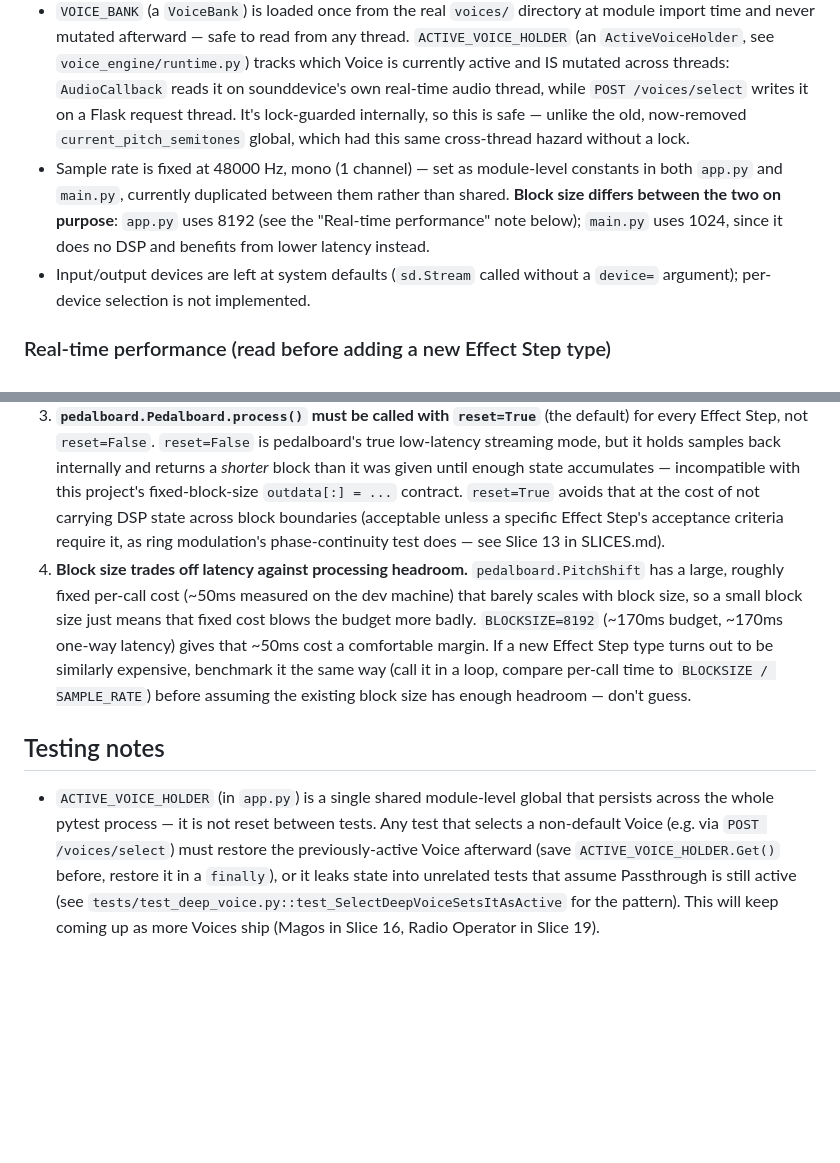
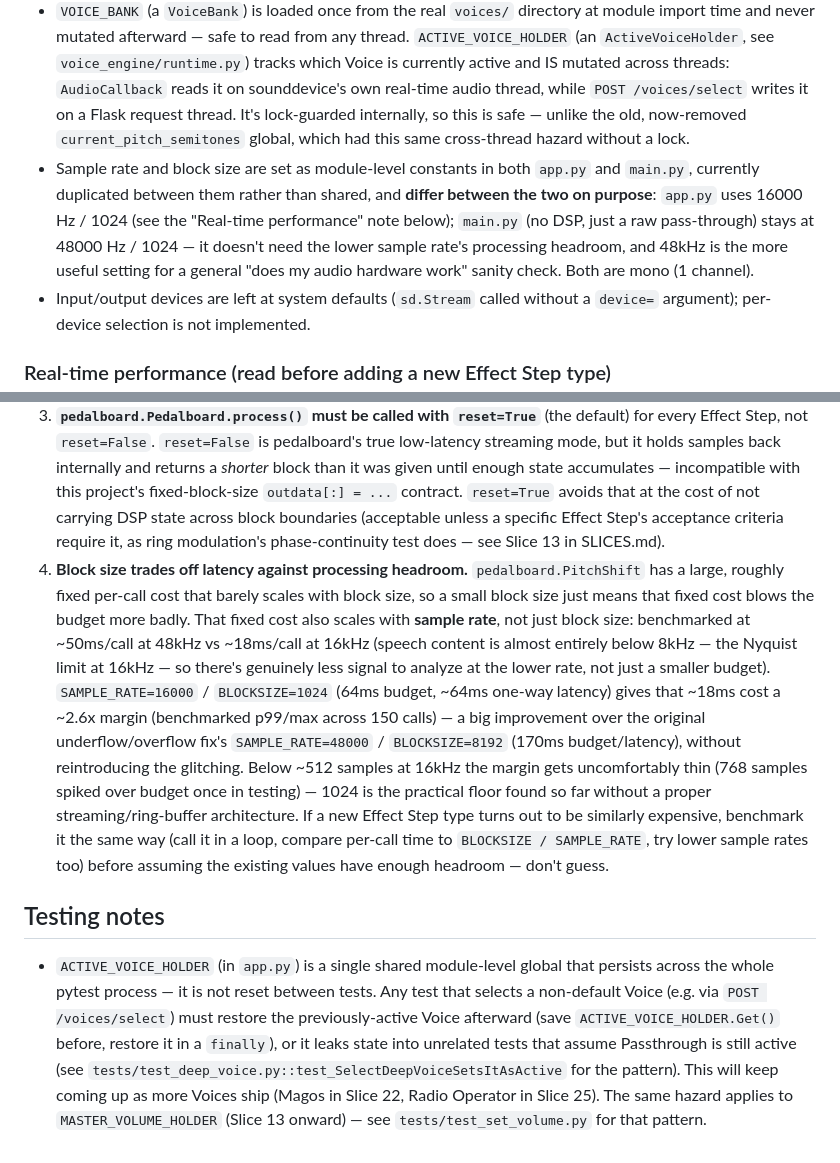
Before and after one commit to Elliot-JW-Richardson/voiceChanger, a Markdown page: CLAUDE.md, 2 parts joined by grey strips. Drawn GitHub-style; blank space fills up the shorter version.

Commit message:
:memo: CLAUDE.md — update real-time performance notes for 16kHz/1024, fix stale slice numbers

```diff
--- a/CLAUDE.md
+++ b/CLAUDE.md
@@ -54,7 +54,7 @@ Deliberate deviation from PEP 8, established starting with the Slice 1 implement
 
 - `AUDIO_STREAM` in `app.py` is a single module-level global holding the active `sd.Stream`. `/start` and `/stop` create/tear it down; `/status` reports whether it's `None`. There's no locking — this assumes a single browser client and no concurrent start/stop requests.
 - `VOICE_BANK` (a `VoiceBank`) is loaded once from the real `voices/` directory at module import time and never mutated afterward — safe to read from any thread. `ACTIVE_VOICE_HOLDER` (an `ActiveVoiceHolder`, see `voice_engine/runtime.py`) tracks which Voice is currently active and IS mutated across threads: `AudioCallback` reads it on sounddevice's own real-time audio thread, while `POST /voices/select` writes it on a Flask request thread. It's lock-guarded internally, so this is safe — unlike the old, now-removed `current_pitch_semitones` global, which had this same cross-thread hazard without a lock.
-- Sample rate is fixed at 48000 Hz, mono (1 channel) — set as module-level constants in both `app.py` and `main.py`, currently duplicated between them rather than shared. **Block size differs between the two on purpose**: `app.py` uses 8192 (see the "Real-time performance" note below); `main.py` uses 1024, since it does no DSP and benefits from lower latency instead.
+- Sample rate and block size are set as module-level constants in both `app.py` and `main.py`, currently duplicated between them rather than shared, and **differ between the two on purpose**: `app.py` uses 16000 Hz / 1024 (see the "Real-time performance" note below); `main.py` (no DSP, just a raw pass-through) stays at 48000 Hz / 1024 — it doesn't need the lower sample rate's processing headroom, and 48kHz is the more useful setting for a general "does my audio hardware work" sanity check. Both are mono (1 channel).
 - Input/output devices are left at system defaults (`sd.Stream` called without a `device=` argument); per-device selection is not implemented.
 
 ### Real-time performance (read before adding a new Effect Step type)
@@ -64,8 +64,8 @@ Deliberate deviation from PEP 8, established starting with the Slice 1 implement
 1. **Don't recompile the chain every block.** `CompileChain` can be expensive per Effect Step (see #2). `AudioCallback` must go through `COMPILED_CHAIN_CACHE` (`CompiledChainCache` in `voice_engine/engine.py`), which only recompiles when the active Voice's id actually changes, not on every block.
 2. **Don't do expensive per-step setup inside the compiled closure.** A `Compile<X>Step` function's expensive part (e.g. constructing a `pedalboard.Pedalboard`/plugin instance) must happen once, in the `Compile<X>Step` function body itself, not inside the `CompiledEffectStep` closure it returns — that closure runs every block.
 3. **`pedalboard.Pedalboard.process()` must be called with `reset=True`** (the default) for every Effect Step, not `reset=False`. `reset=False` is pedalboard's true low-latency streaming mode, but it holds samples back internally and returns a *shorter* block than it was given until enough state accumulates — incompatible with this project's fixed-block-size `outdata[:] = ...` contract. `reset=True` avoids that at the cost of not carrying DSP state across block boundaries (acceptable unless a specific Effect Step's acceptance criteria require it, as ring modulation's phase-continuity test does — see Slice 13 in SLICES.md).
-4. **Block size trades off latency against processing headroom.** `pedalboard.PitchShift` has a large, roughly fixed per-call cost (~50ms measured on the dev machine) that barely scales with block size, so a small block size just means that fixed cost blows the budget more badly. `BLOCKSIZE=8192` (~170ms budget, ~170ms one-way latency) gives that ~50ms cost a comfortable margin. If a new Effect Step type turns out to be similarly expensive, benchmark it the same way (call it in a loop, compare per-call time to `BLOCKSIZE / SAMPLE_RATE`) before assuming the existing block size has enough headroom — don't guess.
+4. **Block size trades off latency against processing headroom.** `pedalboard.PitchShift` has a large, roughly fixed per-call cost that barely scales with block size, so a small block size just means that fixed cost blows the budget more badly. That fixed cost also scales with **sample rate**, not just block size: benchmarked at ~50ms/call at 48kHz vs ~18ms/call at 16kHz (speech content is almost entirely below 8kHz — the Nyquist limit at 16kHz — so there's genuinely less signal to analyze at the lower rate, not just a smaller budget). `SAMPLE_RATE=16000` / `BLOCKSIZE=1024` (64ms budget, ~64ms one-way latency) gives that ~18ms cost a ~2.6x margin (benchmarked p99/max across 150 calls) — a big improvement over the original underflow/overflow fix's `SAMPLE_RATE=48000` / `BLOCKSIZE=8192` (170ms budget/latency), without reintroducing the glitching. Below ~512 samples at 16kHz the margin gets uncomfortably thin (768 samples spiked over budget once in testing) — 1024 is the practical floor found so far without a proper streaming/ring-buffer architecture. If a new Effect Step type turns out to be similarly expensive, benchmark it the same way (call it in a loop, compare per-call time to `BLOCKSIZE / SAMPLE_RATE`, try lower sample rates too) before assuming the existing values have enough headroom — don't guess.
 
 ## Testing notes
 
-- `ACTIVE_VOICE_HOLDER` (in `app.py`) is a single shared module-level global that persists across the whole pytest process — it is not reset between tests. Any test that selects a non-default Voice (e.g. via `POST /voices/select`) must restore the previously-active Voice afterward (save `ACTIVE_VOICE_HOLDER.Get()` before, restore it in a `finally`), or it leaks state into unrelated tests that assume Passthrough is still active (see `tests/test_deep_voice.py::test_SelectDeepVoiceSetsItAsActive` for the pattern). This will keep coming up as more Voices ship (Magos in Slice 16, Radio Operator in Slice 19).
+- `ACTIVE_VOICE_HOLDER` (in `app.py`) is a single shared module-level global that persists across the whole pytest process — it is not reset between tests. Any test that selects a non-default Voice (e.g. via `POST /voices/select`) must restore the previously-active Voice afterward (save `ACTIVE_VOICE_HOLDER.Get()` before, restore it in a `finally`), or it leaks state into unrelated tests that assume Passthrough is still active (see `tests/test_deep_voice.py::test_SelectDeepVoiceSetsItAsActive` for the pattern). This will keep coming up as more Voices ship (Magos in Slice 22, Radio Operator in Slice 25). The same hazard applies to `MASTER_VOLUME_HOLDER` (Slice 13 onward) — see `tests/test_set_volume.py` for that pattern.
```
